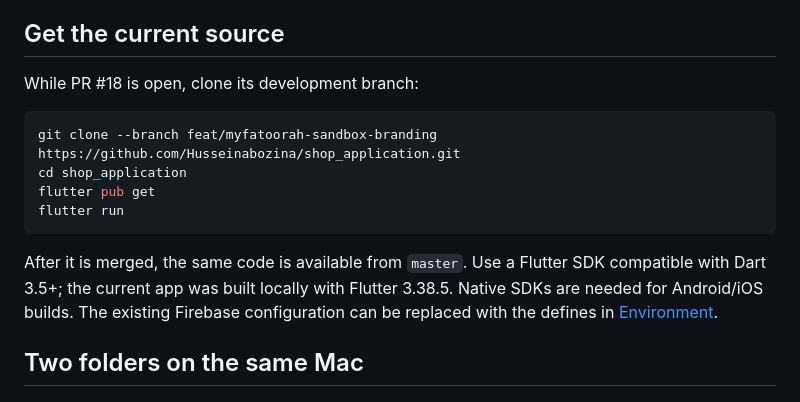
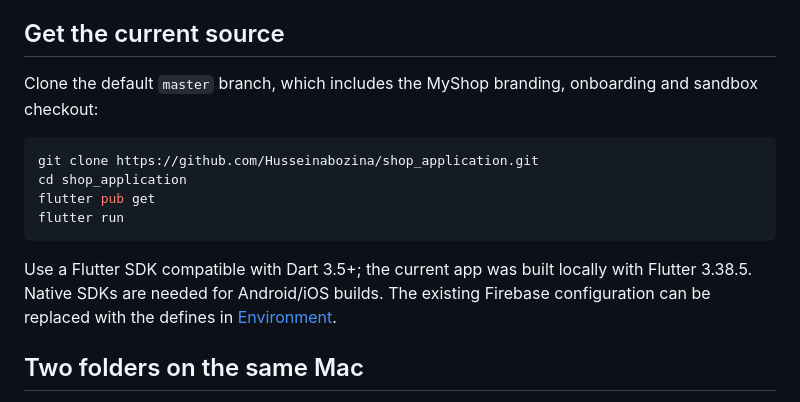
Before and after one commit to Husseinabozina/shop_application, a Markdown page: docs/DEVELOPMENT_SETUP.md, the part around the change. GitHub-like rendering.

Commit message:
docs: update current source checkout instructions after showcase merge

````diff
--- a/docs/DEVELOPMENT_SETUP.md
+++ b/docs/DEVELOPMENT_SETUP.md
@@ -4,16 +4,16 @@ The GitHub repository is `Husseinabozina/shop_application`. **MyShop** is the ap
 
 ## Get the current source
 
-While PR #18 is open, clone its development branch:
+Clone the default `master` branch, which includes the MyShop branding, onboarding and sandbox checkout:
 
 ```sh
-git clone --branch feat/myfatoorah-sandbox-branding https://github.com/Husseinabozina/shop_application.git
+git clone https://github.com/Husseinabozina/shop_application.git
 cd shop_application
 flutter pub get
 flutter run
 ```
 
-After it is merged, the same code is available from `master`. Use a Flutter SDK compatible with Dart 3.5+; the current app was built locally with Flutter 3.38.5. Native SDKs are needed for Android/iOS builds. The existing Firebase configuration can be replaced with the defines in [Environment](ENVIRONMENT.md).
+Use a Flutter SDK compatible with Dart 3.5+; the current app was built locally with Flutter 3.38.5. Native SDKs are needed for Android/iOS builds. The existing Firebase configuration can be replaced with the defines in [Environment](ENVIRONMENT.md).
 
 ## Two folders on the same Mac
 
````
